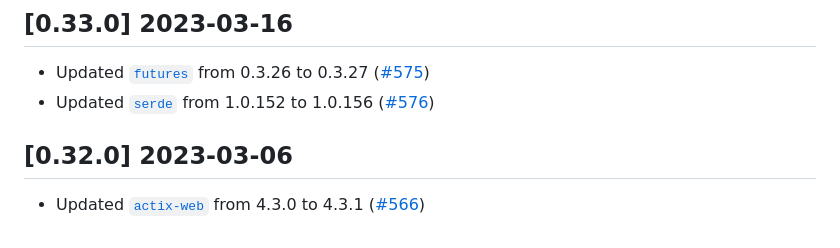
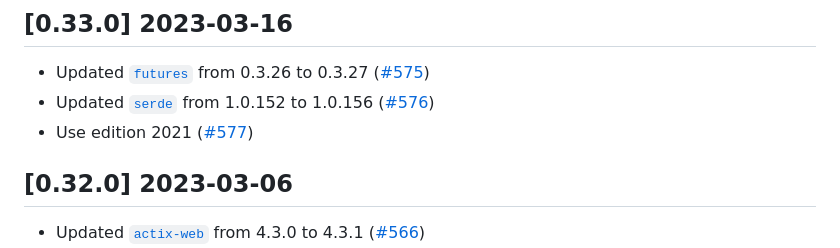
Before and after one commit to vbrandl/hoc, a Markdown page: CHANGELOG.md, the part around one of its changes. GitHub-like rendering.

Commit message:
Update changelog

```diff
--- a/CHANGELOG.md
+++ b/CHANGELOG.md
@@ -10,6 +10,7 @@ and this project adheres to [Semantic Versioning](https://semver.org/spec/v2.0.0
 
 * Updated [`futures`](https://github.com/rust-lang/futures-rs) from 0.3.26 to 0.3.27 ([#575])
 * Updated [`serde`](https://github.com/serde-rs/serde) from 1.0.152 to 1.0.156 ([#576])
+* Use edition 2021 ([#577])
 
 
 [#575]: https://github.com/vbrandl/hoc/pull/575
```
Also changed, not shown: other parts of CHANGELOG.md (+1 -0 lines).
